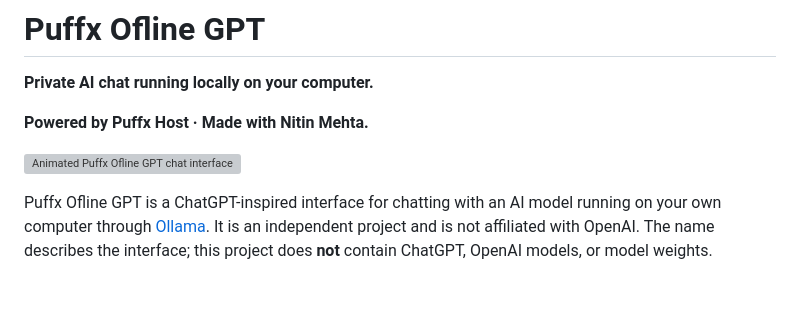
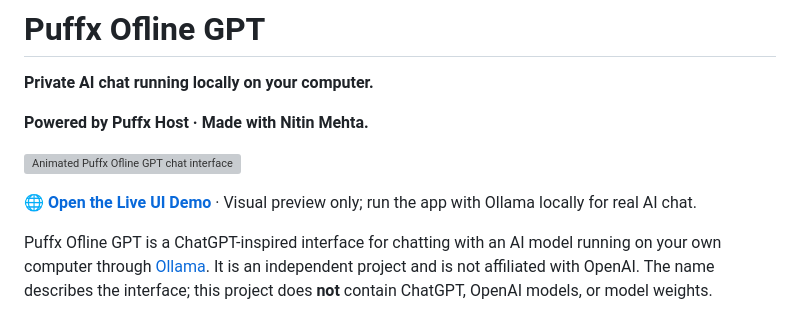
Before and after one commit to puffxhost/Puffx-Offline-GPT, a Markdown page: README.md, the part around the change. Rendered like a GitHub page; blank space fills up the shorter version; grey boxes are pictures that could not be loaded.

Commit message:
Add GitHub Pages live demo link to README

```diff
--- a/README.md
+++ b/README.md
@@ -5,6 +5,8 @@
 **Powered by Puffx Host · Made with Nitin Mehta.**
 
 ![Animated Puffx Ofline GPT chat interface](assets/puffx-ui-motion.svg)
+
+**[🌐 Open the Live UI Demo](https://puffxhost.github.io/Puffx-Offline-GPT/)** · Visual preview only; run the app with Ollama locally for real AI chat.
 
 Puffx Ofline GPT is a ChatGPT-inspired interface for chatting with an AI model running on your own computer through [Ollama](https://ollama.com/). It is an independent project and is not affiliated with OpenAI. The name describes the interface; this project does **not** contain ChatGPT, OpenAI models, or model weights.
 
```
